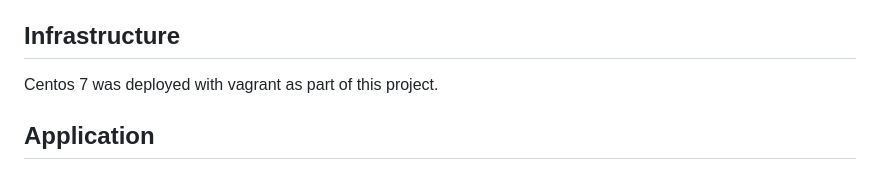
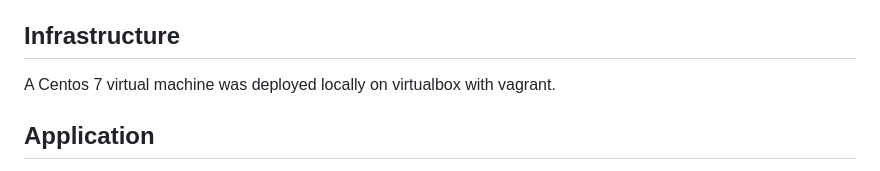
Before and after one commit to ravelonanosy/mini-projet-docker, a Markdown page: README.md, the part around the change. Rendered like a GitHub page.

```diff
--- a/README.md
+++ b/README.md
@@ -27,8 +27,7 @@ When POZOS needs to deploy a new release, every time some goes wrong.
 In conclusion, POZOS needs agility on its software farm.
 
 ## Infrastructure
-
-Centos 7 was deployed with vagrant as part of this project.
+A Centos 7 virtual machine was deployed locally on virtualbox with vagrant.
 
 ## Application
 
```
